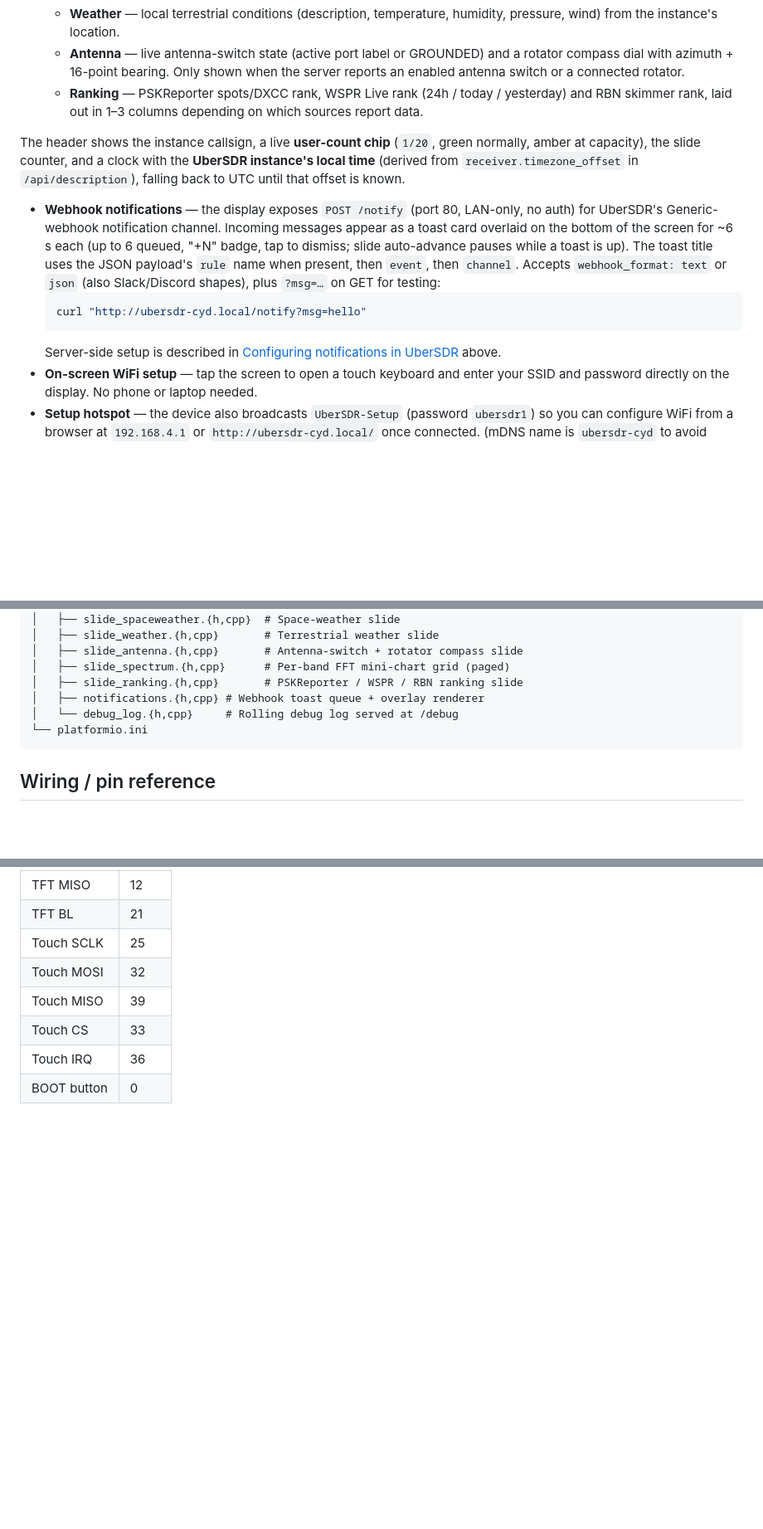
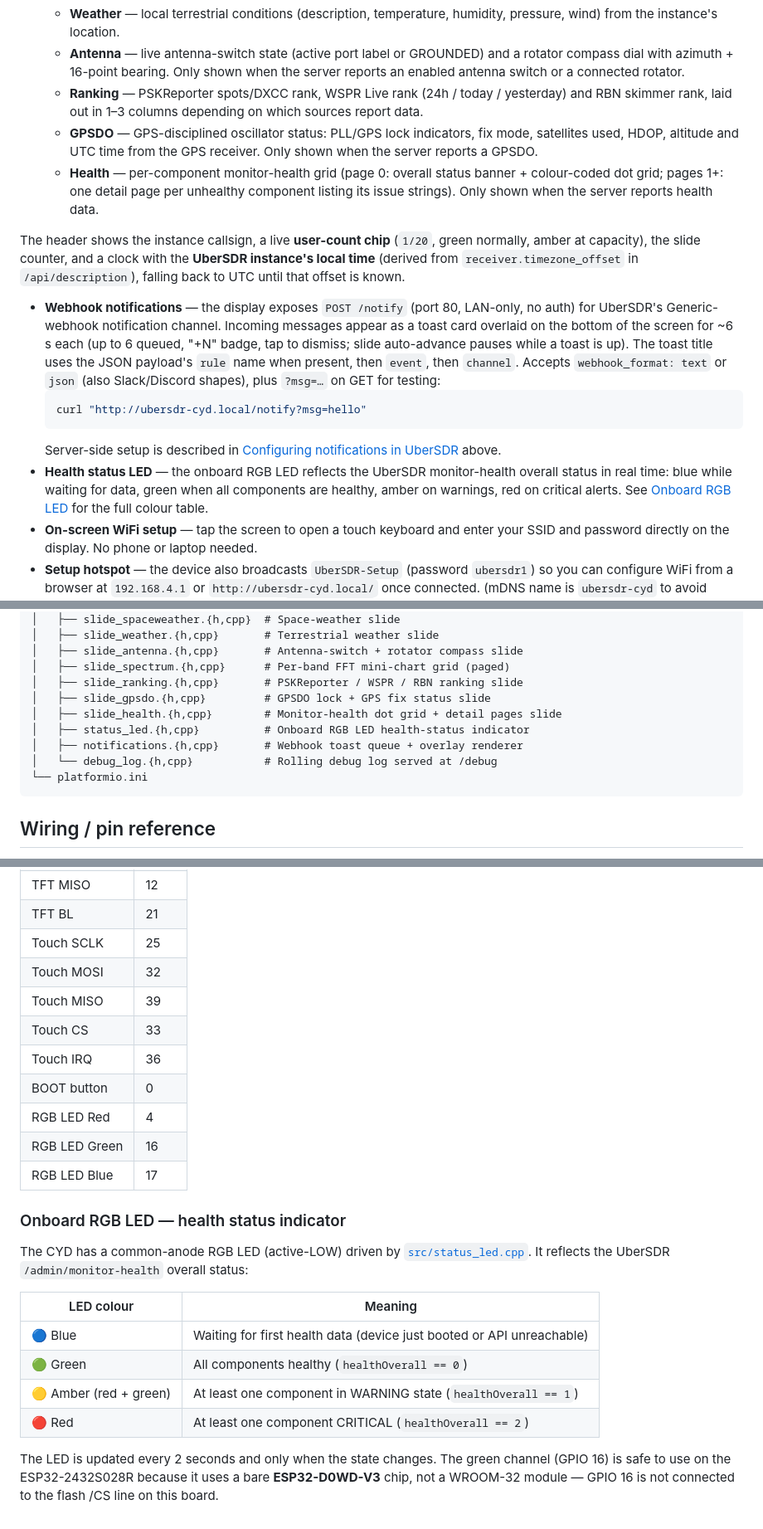
Before and after one commit to madpsy/ubersdr_cyd, a Markdown page: README.md, 3 parts joined by grey strips. Shown at 83% size. GitHub-like rendering; blank space fills up the shorter version.

````diff
--- a/README.md
+++ b/README.md
@@ -134,6 +134,8 @@ curl "http://ubersdr-cyd.local/notify?msg=hello"
   - **Weather** — local terrestrial conditions (description, temperature, humidity, pressure, wind) from the instance's location.
   - **Antenna** — live antenna-switch state (active port label or GROUNDED) and a rotator compass dial with azimuth + 16-point bearing. Only shown when the server reports an enabled antenna switch or a connected rotator.
   - **Ranking** — PSKReporter spots/DXCC rank, WSPR Live rank (24h / today / yesterday) and RBN skimmer rank, laid out in 1–3 columns depending on which sources report data.
+  - **GPSDO** — GPS-disciplined oscillator status: PLL/GPS lock indicators, fix mode, satellites used, HDOP, altitude and UTC time from the GPS receiver. Only shown when the server reports a GPSDO.
+  - **Health** — per-component monitor-health grid (page 0: overall status banner + colour-coded dot grid; pages 1+: one detail page per unhealthy component listing its issue strings). Only shown when the server reports health data.
 
 The header shows the instance callsign, a live **user-count chip** (`1/20`, green normally, amber at capacity), the slide counter, and a clock with the **UberSDR instance's local time** (derived from `receiver.timezone_offset` in `/api/description`), falling back to UTC until that offset is known.
 - **Webhook notifications** — the display exposes `POST /notify` (port 80, LAN-only, no auth) for UberSDR's Generic-webhook notification channel. Incoming messages appear as a toast card overlaid on the bottom of the screen for ~6 s each (up to 6 queued, "+N" badge, tap to dismiss; slide auto-advance pauses while a toast is up). The toast title uses the JSON payload's `rule` name when present, then `event`, then `channel`. Accepts `webhook_format: text` or `json` (also Slack/Discord shapes), plus `?msg=…` on GET for testing:
@@ -141,6 +143,7 @@ The header shows the instance callsign, a live **user-count chip** (`1/20`, gree
   curl "http://ubersdr-cyd.local/notify?msg=hello"
   ```
   Server-side setup is described in [Configuring notifications in UberSDR](#configuring-notifications-in-ubersdr) above.
+- **Health status LED** — the onboard RGB LED reflects the UberSDR monitor-health overall status in real time: blue while waiting for data, green when all components are healthy, amber on warnings, red on critical alerts. See [Onboard RGB LED](#onboard-rgb-led--health-status-indicator) for the full colour table.
 - **On-screen WiFi setup** — tap the screen to open a touch keyboard and enter your SSID and password directly on the display. No phone or laptop needed.
 - **Setup hotspot** — the device also broadcasts `UberSDR-Setup` (password `ubersdr1`) so you can configure WiFi from a browser at `192.168.4.1` or `http://ubersdr-cyd.local/` once connected. (mDNS name is `ubersdr-cyd` to avoid clashing with the UberSDR server's own `ubersdr.local`.)
 - **Debug log** — a rolling 100-line log of API polls and results is served at `http://<display-ip>/debug` (or `http://ubersdr-cyd.local/debug`), auto-refreshing every 3 seconds.
@@ -255,8 +260,11 @@ ubersdr_cyd/
 │   ├── slide_antenna.{h,cpp}       # Antenna-switch + rotator compass slide
 │   ├── slide_spectrum.{h,cpp}      # Per-band FFT mini-chart grid (paged)
 │   ├── slide_ranking.{h,cpp}       # PSKReporter / WSPR / RBN ranking slide
-│   ├── notifications.{h,cpp} # Webhook toast queue + overlay renderer
-│   └── debug_log.{h,cpp}     # Rolling debug log served at /debug
+│   ├── slide_gpsdo.{h,cpp}         # GPSDO lock + GPS fix status slide
+│   ├── slide_health.{h,cpp}        # Monitor-health dot grid + detail pages slide
+│   ├── status_led.{h,cpp}          # Onboard RGB LED health-status indicator
+│   ├── notifications.{h,cpp}       # Webhook toast queue + overlay renderer
+│   └── debug_log.{h,cpp}           # Rolling debug log served at /debug
 └── platformio.ini
 ```
 
@@ -278,3 +286,19 @@ All pins are fixed by the CYD board — no external wiring needed.
 | Touch CS | 33 |
 | Touch IRQ | 36 |
 | BOOT button | 0 |
+| RGB LED Red | 4 |
+| RGB LED Green | 16 |
+| RGB LED Blue | 17 |
+
+### Onboard RGB LED — health status indicator
+
+The CYD has a common-anode RGB LED (active-LOW) driven by [`src/status_led.cpp`](src/status_led.cpp). It reflects the UberSDR `/admin/monitor-health` overall status:
+
+| LED colour | Meaning |
+|---|---|
+| 🔵 Blue | Waiting for first health data (device just booted or API unreachable) |
+| 🟢 Green | All components healthy (`healthOverall == 0`) |
+| 🟡 Amber (red + green) | At least one component in WARNING state (`healthOverall == 1`) |
+| 🔴 Red | At least one component CRITICAL (`healthOverall == 2`) |
+
+The LED is updated every 2 seconds and only when the state changes. The green channel (GPIO 16) is safe to use on the ESP32-2432S028R because it uses a bare **ESP32-D0WD-V3** chip, not a WROOM-32 module — GPIO 16 is not connected to the flash /CS line on this board.
````
Also changed, not shown: other parts of README.md (+2 -0 lines).
